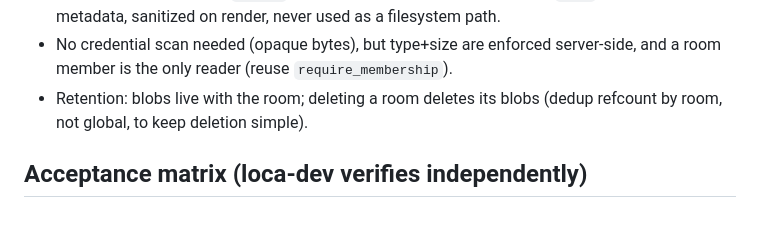
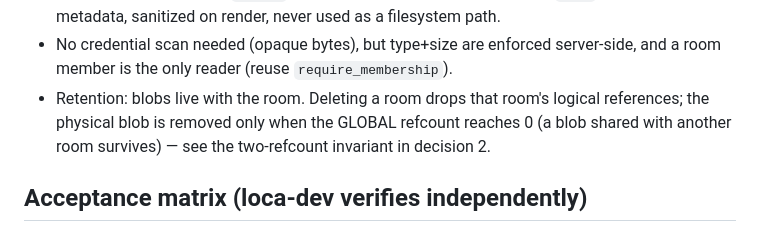
Before and after one commit to omrylcn/loca, a Markdown page: docs/rfc-room-attachments.md, the part around the change. GitHub-like rendering.

Commit message:
docs(rfc): fix stale retention line to match the global-refcount invariant
Co-Authored-By: Claude Opus 4.8 <noreply@anthropic.com>

```diff
--- a/docs/rfc-room-attachments.md
+++ b/docs/rfc-room-attachments.md
@@ -100,8 +100,10 @@ in a chat-message JSON or a WebSocket frame.
   `name` is display metadata, sanitized on render, never used as a filesystem path.
 - No credential scan needed (opaque bytes), but type+size are enforced server-side,
   and a room member is the only reader (reuse `require_membership`).
-- Retention: blobs live with the room; deleting a room deletes its blobs (dedup
-  refcount by room, not global, to keep deletion simple).
+- Retention: blobs live with the room. Deleting a room drops that room's logical
+  references; the physical blob is removed only when the GLOBAL refcount reaches 0
+  (a blob shared with another room survives) — see the two-refcount invariant in
+  decision 2.
 
 ## Acceptance matrix (loca-dev verifies independently)
 
```
